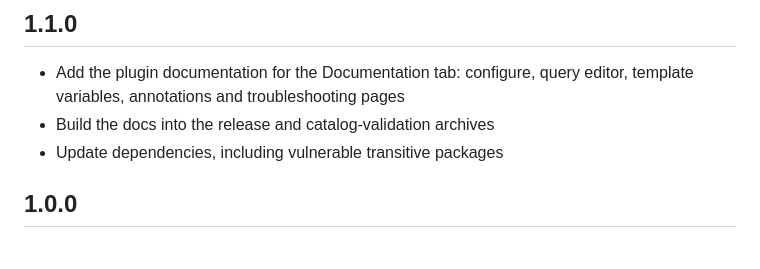
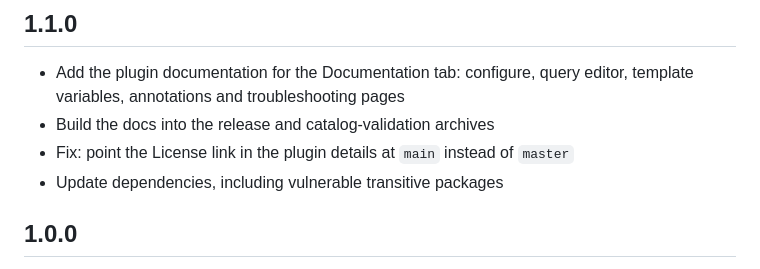
Before and after one commit to Clarity-89/grafana-finnhub, a Markdown page: CHANGELOG.md, the part around the change. Drawn GitHub-style.

Commit message:
Docs: Complete the 1.1.0 changelog

```diff
--- a/CHANGELOG.md
+++ b/CHANGELOG.md
@@ -2,6 +2,7 @@
 
 - Add the plugin documentation for the Documentation tab: configure, query editor, template variables, annotations and troubleshooting pages
 - Build the docs into the release and catalog-validation archives
+- Fix: point the License link in the plugin details at `main` instead of `master`
 - Update dependencies, including vulnerable transitive packages
 
 ## 1.0.0
```
